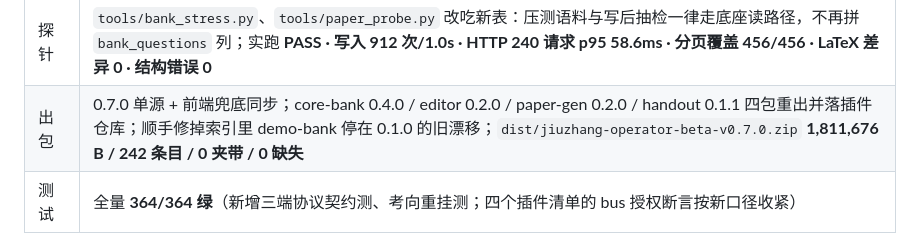
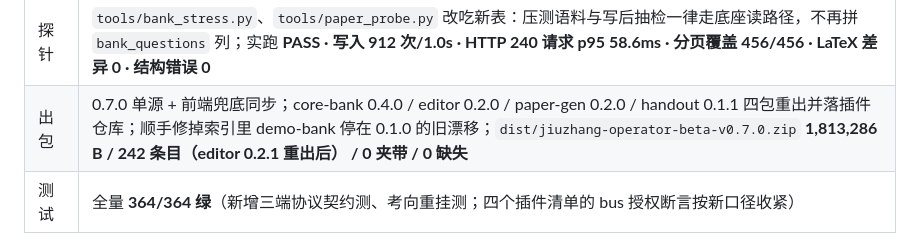
Before and after one commit to MT-Blaze/jiuzhang-operator, a Markdown page: 当前架构与开发进度快照.md, the part around the change. Rendered like a GitHub page.

Commit message:
docs: 快照记正 v0.7.0 包体（editor 0.2.1 重出后 1,813,286 B）

```diff
--- a/当前架构与开发进度快照.md
+++ b/当前架构与开发进度快照.md
@@ -610,7 +610,7 @@ v0.4.0 的伪桌面成果（manifest / 根作用域 SW / 「九」字印章图
 | 回流 | 写库成功宿主发 `system.question_updated`；为兼容 v0.6.x 已装插件，`question.updated` 旧名一并广播一次，订阅端 260–300ms 去重，避免一次保存刷两遍 |
 | 通道口径 | 公共真题库的只读通道（`bank.get`/`bank.topics`/`bank.topic_notes`/`bank.review`）与写入一样固定走 `CANONICAL_BANK_ID`，否则录题端会去查它自己的空库 |
 | 探针 | `tools/bank_stress.py`、`tools/paper_probe.py` 改吃新表：压测语料与写后抽检一律走底座读路径，不再拼 `bank_questions` 列；实跑 **PASS · 写入 912 次/1.0s · HTTP 240 请求 p95 58.6ms · 分页覆盖 456/456 · LaTeX 差异 0 · 结构错误 0** |
-| 出包 | 0.7.0 单源 + 前端兜底同步；core-bank 0.4.0 / editor 0.2.0 / paper-gen 0.2.0 / handout 0.1.1 四包重出并落插件仓库；顺手修掉索引里 demo-bank 停在 0.1.0 的旧漂移；`dist/jiuzhang-operator-beta-v0.7.0.zip` **1,811,676 B / 242 条目 / 0 夹带 / 0 缺失** |
+| 出包 | 0.7.0 单源 + 前端兜底同步；core-bank 0.4.0 / editor 0.2.0 / paper-gen 0.2.0 / handout 0.1.1 四包重出并落插件仓库；顺手修掉索引里 demo-bank 停在 0.1.0 的旧漂移；`dist/jiuzhang-operator-beta-v0.7.0.zip` **1,813,286 B / 242 条目（editor 0.2.1 重出后） / 0 夹带 / 0 缺失** |
 | 测试 | 全量 **364/364 绿**（新增三端协议契约测、考向重挂测；四个插件清单的 bus 授权断言按新口径收紧） |
 
 **披露与边界**：① 压测顺手抓出 `import_documents` 两个真 bug：对已存在的库重放冻结 DDL（无 `IF NOT EXISTS`）必炸；`_ensure_school` 按列名取值而批量导入连接没设 `row_factory`，456 道带校名的真题一灌就 `TypeError`。已改为「缺库才建 + 按 id upsert + 整组重挂幂等」，`create_question` 仍保持重复 ID 报 409 不静默覆盖。② editor 编辑态**还不能删题**，选项的 `image_ids` 也没进表单；讲义只标脏不自动重取，需从组卷端重发。③ 桌面宽屏截图仍未取到（应用内 Browser 截图面被宿主隐藏），UI 证据以仿真台驱动真实 `plugin.js` 的 DOM 断言为准。④ 组卷/讲义在七表上的完整回归仍未跑。
```
